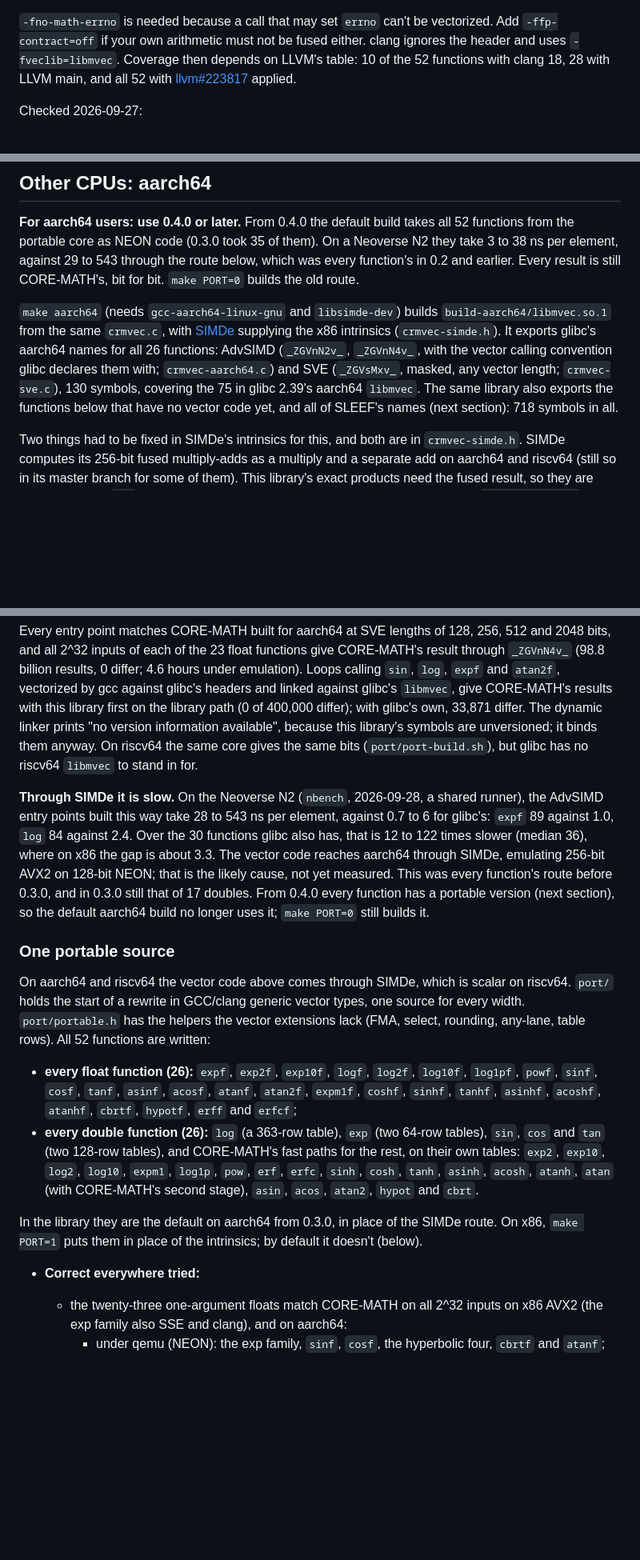
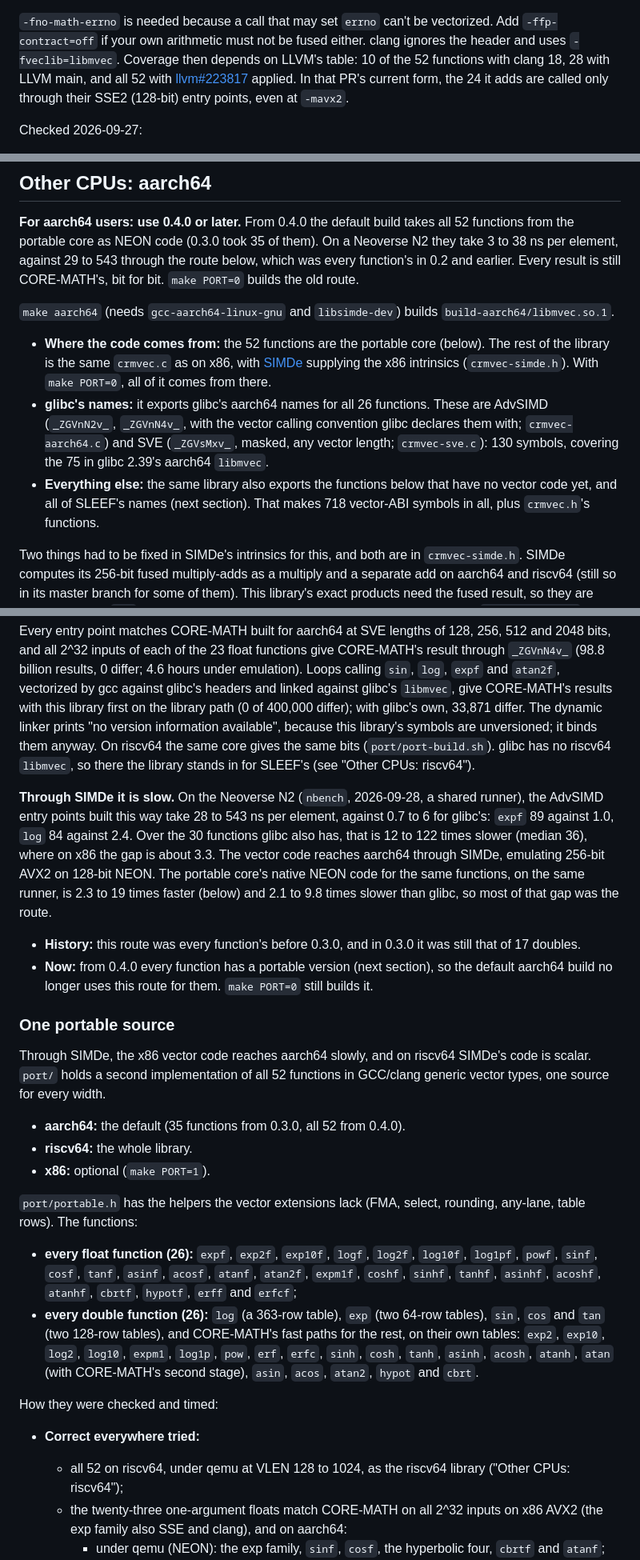
Before and after one commit to anun333/crmvec, a Markdown page: README.md, 3 parts joined by grey strips. Shown at 80% size. Drawn GitHub-style; blank space fills up the shorter version.

```diff
--- a/README.md
+++ b/README.md
@@ -173,7 +180,8 @@ vectorized. Add `-ffp-contract=off` if your own arithmetic must not be fused
 either. clang ignores the header and uses `-fveclib=libmvec`. Coverage then
 depends on LLVM's table: 10 of the 52 functions with clang 18, 28 with LLVM
 main, and all 52 with [llvm#223817](https://github.com/llvm/llvm-project/pull/223817)
-applied.
+applied. In that PR's current form, the 24 it adds are called only through
+their SSE2 (128-bit) entry points, even at `-mavx2`.
 
 Checked 2026-09-27:
 - **Coverage:** `simdcheck.sh`, part of `make check`. gcc 13 vectorizes all 52
@@ -401,15 +409,20 @@ earlier. Every result is still CORE-MATH's, bit for bit. `make PORT=0`
 builds the old route.
 
 `make aarch64` (needs `gcc-aarch64-linux-gnu` and `libsimde-dev`) builds
-`build-aarch64/libmvec.so.1` from the same `crmvec.c`, with
-[SIMDe](https://github.com/simd-everywhere/simde) supplying the x86
-intrinsics (`crmvec-simde.h`). It exports glibc's aarch64 names for all 26
-functions: AdvSIMD (`_ZGVnN2v_`, `_ZGVnN4v_`, with the vector calling
-convention glibc declares them with; `crmvec-aarch64.c`) and SVE
-(`_ZGVsMxv_`, masked, any vector length; `crmvec-sve.c`), 130 symbols,
-covering the 75 in glibc 2.39's aarch64 `libmvec`. The same library also
-exports the functions below that have no vector code yet, and all of
-SLEEF's names (next section): 718 symbols in all.
+`build-aarch64/libmvec.so.1`.
+- **Where the code comes from:** the 52 functions are the portable core
+  (below). The rest of the library is the same `crmvec.c` as on x86, with
+  [SIMDe](https://github.com/simd-everywhere/simde) supplying the x86
+  intrinsics (`crmvec-simde.h`). With `make PORT=0`, all of it comes from
+  there.
+- **glibc's names:** it exports glibc's aarch64 names for all 26
+  functions. These are AdvSIMD (`_ZGVnN2v_`, `_ZGVnN4v_`, with the vector
+  calling convention glibc declares them with; `crmvec-aarch64.c`) and SVE
+  (`_ZGVsMxv_`, masked, any vector length; `crmvec-sve.c`): 130 symbols,
+  covering the 75 in glibc 2.39's aarch64 `libmvec`.
+- **Everything else:** the same library also exports the functions below
+  that have no vector code yet, and all of SLEEF's names (next section).
+  That makes 718 vector-ABI symbols in all, plus `crmvec.h`'s functions.
 
 Two things had to be fixed in SIMDe's intrinsics for this, and both are in
 `crmvec-simde.h`. SIMDe computes its 256-bit fused multiply-adds as a
@@ -440,27 +453,36 @@ glibc's `libmvec`, give CORE-MATH's results with this library first on the
 library path (0 of 400,000 differ); with glibc's own, 33,871 differ. The
 dynamic linker prints "no version information available", because this
 library's symbols are unversioned; it binds them anyway. On riscv64 the
-same core gives the same bits (`port/port-build.sh`), but glibc has no
-riscv64 `libmvec` to stand in for.
+same core gives the same bits (`port/port-build.sh`). glibc has no riscv64
+`libmvec`, so there the library stands in for SLEEF's (see "Other CPUs:
+riscv64").
 
 **Through SIMDe it is slow.** On the Neoverse N2 (`nbench`, 2026-09-28, a
 shared runner), the AdvSIMD entry points built this way take 28 to 543 ns
 per element, against 0.7 to 6 for glibc's: `expf` 89 against 1.0, `log` 84
 against 2.4. Over the 30 functions glibc also has, that is 12 to 122 times
 slower (median 36), where on x86 the gap is about 3.3. The vector code
-reaches aarch64 through SIMDe, emulating 256-bit AVX2 on 128-bit NEON;
-that is the likely cause, not yet measured. This was every function's
-route before 0.3.0, and in 0.3.0 still that of 17 doubles. From 0.4.0
-every function has a portable version (next section), so the default
-aarch64 build no longer uses it; `make PORT=0` still builds it.
+reaches aarch64 through SIMDe, emulating 256-bit AVX2 on 128-bit NEON.
+The portable core's native NEON code for the same functions, on the same
+runner, is 2.3 to 19 times faster (below) and 2.1 to 9.8 times slower than
+glibc, so most of that gap was the route.
+- **History:** this route was every function's before 0.3.0, and in 0.3.0
+  it was still that of 17 doubles.
+- **Now:** from 0.4.0 every function has a portable version (next
+  section), so the default aarch64 build no longer uses this route for
+  them. `make PORT=0` still builds it.
 
 ### One portable source
 
-On aarch64 and riscv64 the vector code above comes through SIMDe, which is
-scalar on riscv64. `port/` holds the start of a rewrite in GCC/clang
-generic vector types, one source for every width. `port/portable.h` has
-the helpers the vector extensions lack (FMA, select, rounding, any-lane,
-table rows). All 52 functions are written:
+Through SIMDe, the x86 vector code reaches aarch64 slowly, and on riscv64
+SIMDe's code is scalar. `port/` holds a second implementation of all 52
+functions in GCC/clang generic vector types, one source for every width.
+- **aarch64:** the default (35 functions from 0.3.0, all 52 from 0.4.0).
+- **riscv64:** the whole library.
+- **x86:** optional (`make PORT=1`).
+
+`port/portable.h` has the helpers the vector extensions lack (FMA, select,
+rounding, any-lane, table rows). The functions:
 - **every float function (26):** `expf`, `exp2f`, `exp10f`, `logf`,
   `log2f`, `log10f`, `log1pf`, `powf`, `sinf`, `cosf`, `tanf`, `asinf`,
   `acosf`, `atanf`, `atan2f`, `expm1f`, `coshf`, `sinhf`, `tanhf`,
@@ -472,10 +494,10 @@ table rows). All 52 functions are written:
   `sinh`, `cosh`, `tanh`, `asinh`, `acosh`, `atanh`, `atan` (with
   CORE-MATH's second stage), `asin`, `acos`, `atan2`, `hypot` and `cbrt`.
 
-In the library they are the default on aarch64 from 0.3.0, in place of
-the SIMDe route. On x86, `make PORT=1` puts them in place of the
-intrinsics; by default it doesn't (below).
+How they were checked and timed:
 - **Correct everywhere tried:**
+  - all 52 on riscv64, under qemu at VLEN 128 to 1024, as the riscv64
+    library ("Other CPUs: riscv64");
   - the twenty-three one-argument floats match CORE-MATH on all 2^32
     inputs on x86 AVX2 (the exp family also SSE and clang), and on aarch64:
     - under qemu (NEON): the exp family, `sinf`, `cosf`, the hyperbolic
```
Also changed, not shown: other parts of README.md (+23 -25 lines).
